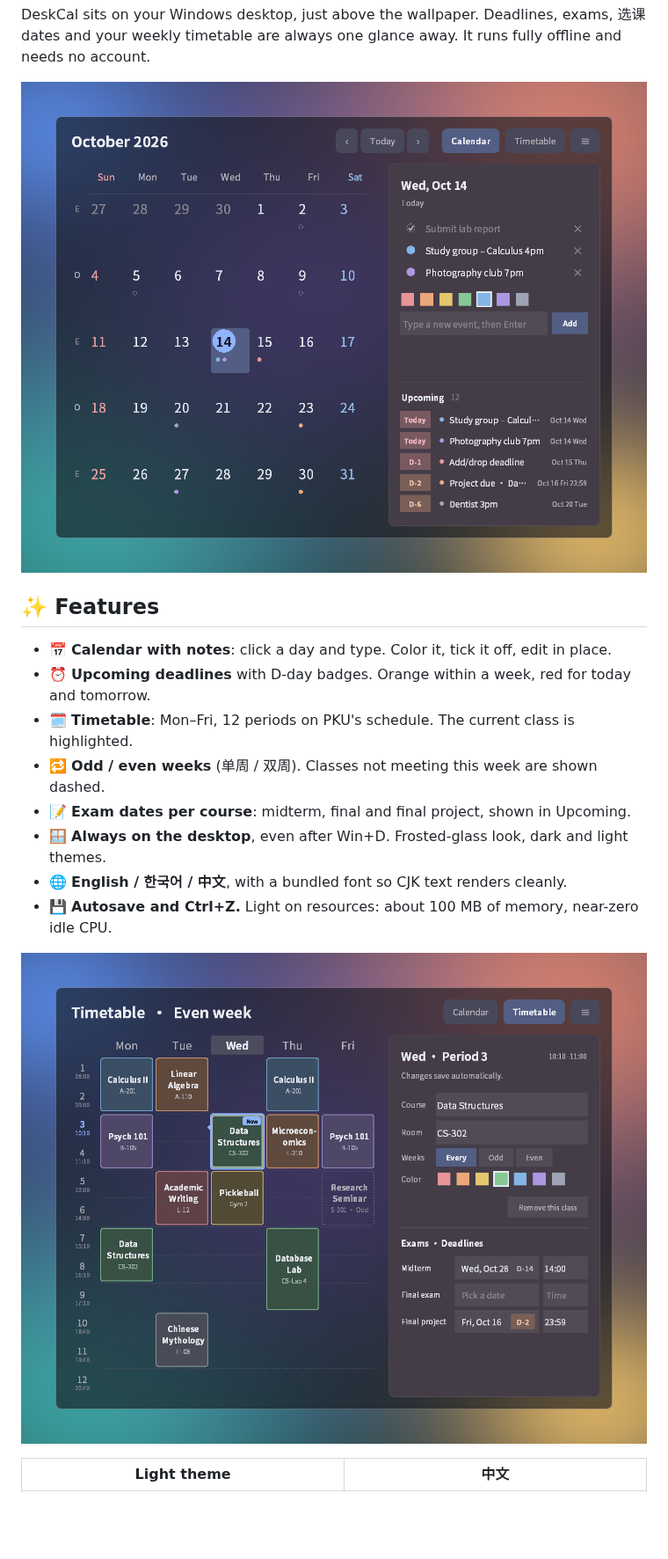
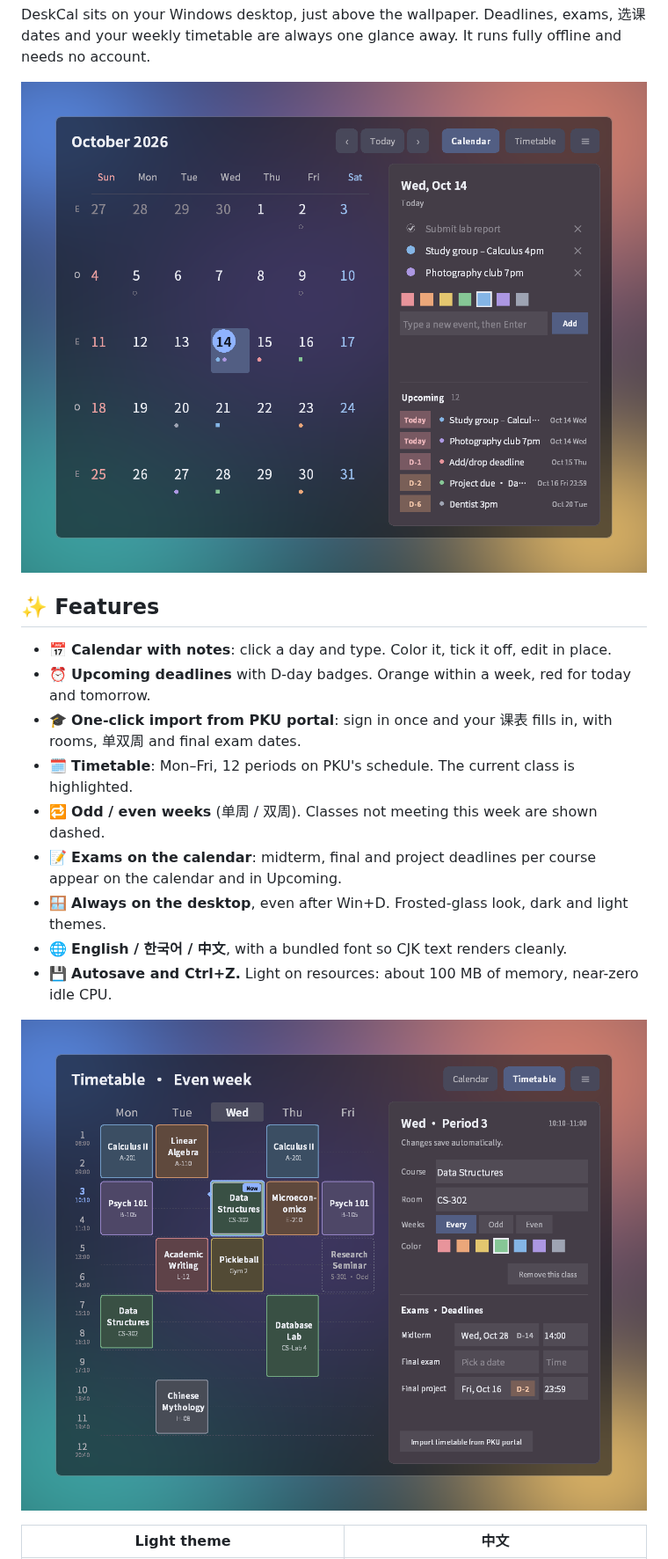
Before and after one commit to HANSEIDON/DeskCal, a Markdown page: README.md, the part around one of its changes. Shown at 88% size. Drawn GitHub-style; pictures changed too: docs/calendar-dark.png, docs/timetable-dark.png; blank space fills up the shorter version.

```diff
--- a/README.md
+++ b/README.md
@@ -24,9 +24,12 @@ and needs no account.
 
 - 📅 **Calendar with notes**: click a day and type. Color it, tick it off, edit in place.
 - ⏰ **Upcoming deadlines** with D-day badges. Orange within a week, red for today and tomorrow.
+- 🎓 **One-click import from PKU portal**: sign in once and your 课表 fills in, with rooms,
+  单双周 and final exam dates.
 - 🗓️ **Timetable**: Mon–Fri, 12 periods on PKU's schedule. The current class is highlighted.
 - 🔁 **Odd / even weeks** (单周 / 双周). Classes not meeting this week are shown dashed.
-- 📝 **Exam dates per course**: midterm, final and final project, shown in Upcoming.
+- 📝 **Exams on the calendar**: midterm, final and project deadlines per course appear on the
+  calendar and in Upcoming.
 - 🪟 **Always on the desktop**, even after Win+D. Frosted-glass look, dark and light themes.
 - 🌐 **English / 한국어 / 中文**, with a bundled font so CJK text renders cleanly.
 - 💾 **Autosave and Ctrl+Z.** Light on resources: about 100 MB of memory, near-zero idle CPU.
```
Also changed, not shown: other parts of README.md (+27 -4 lines), CHANGELOG.md (added, +35 -0 lines), THIRD_PARTY_NOTICES.md (+7 -2 lines), docs/calendar-light.png, docs/timetable-light-zh.png, 4 other files.
